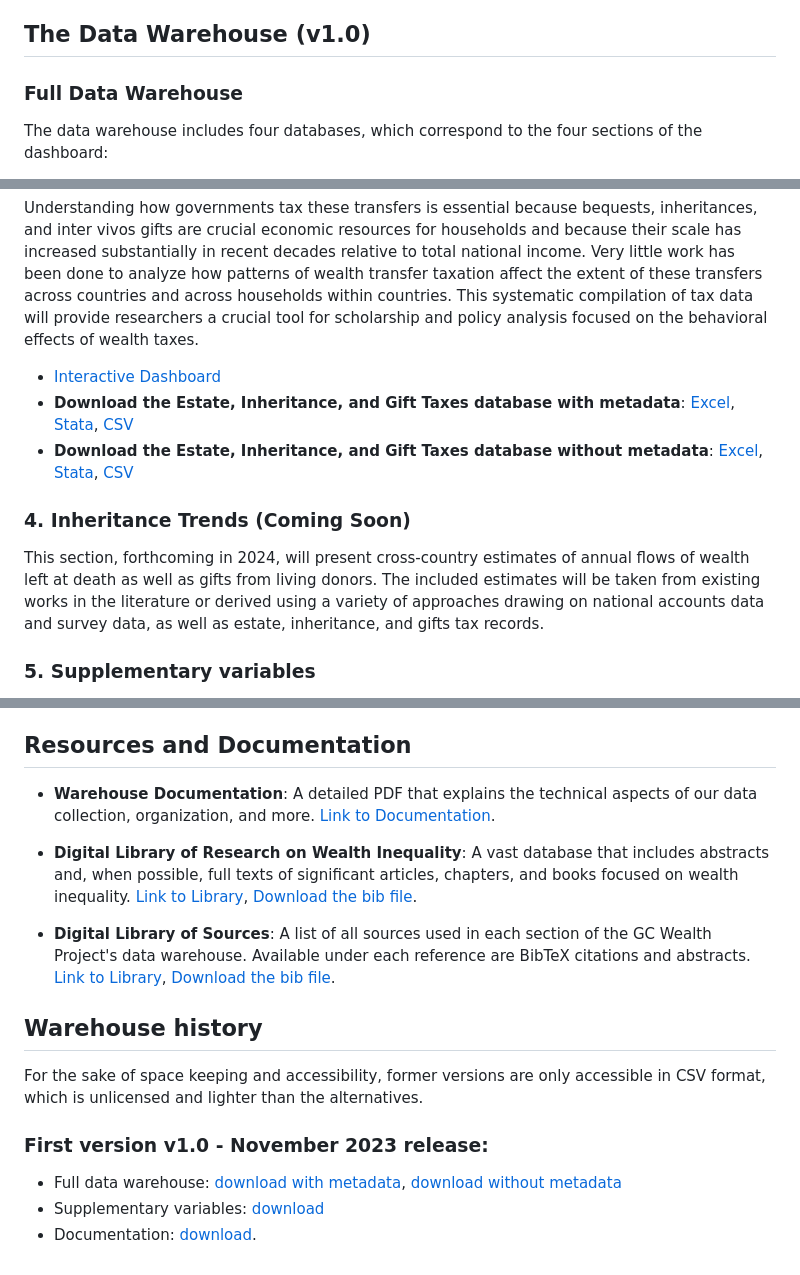
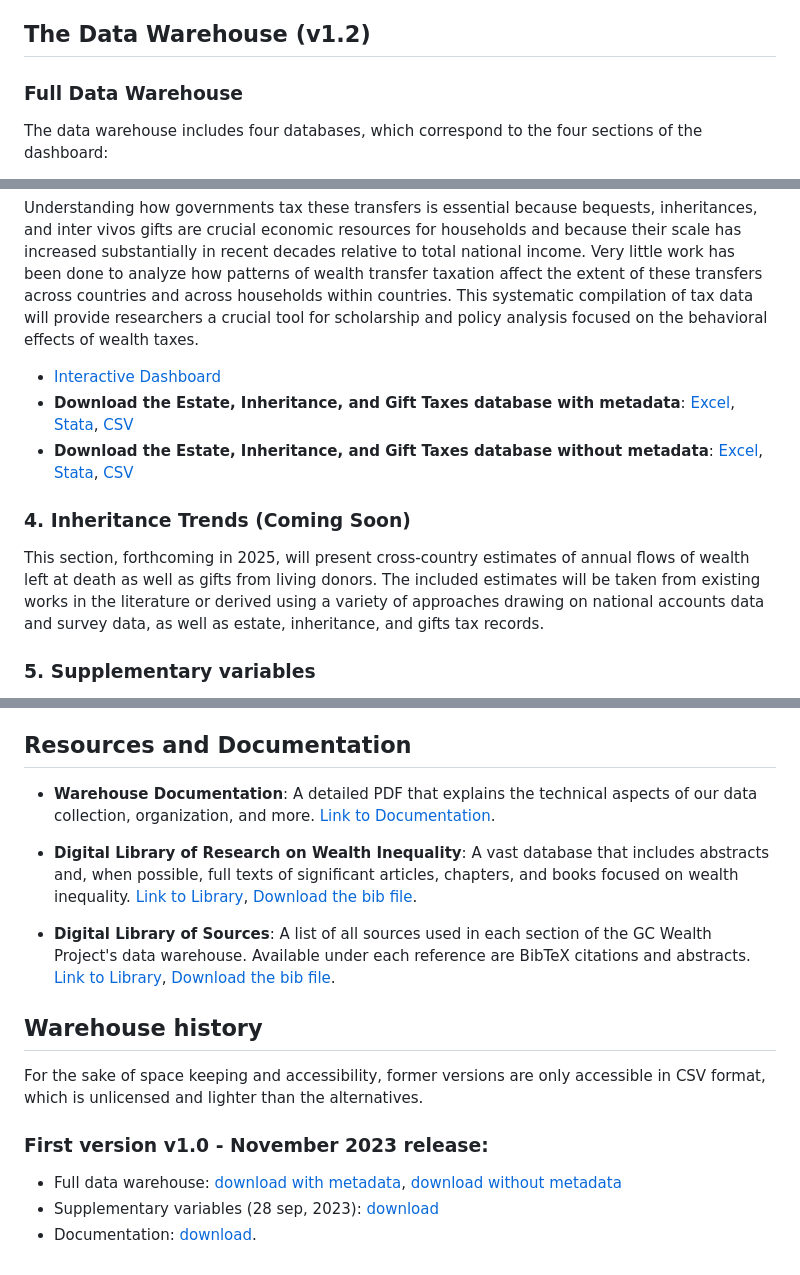
Before and after one commit to gcwealthproject/gcwealthproject, a Markdown page: README.md, 3 parts joined by grey strips. Rendered like a GitHub page.

Commit message:
Update README.md
rewire links to updated versions

```diff
--- a/README.md
+++ b/README.md
@@ -19,7 +19,7 @@ The GC Wealth Project, a central project of the Graduate Center's [Stone Center
 
 The [GC Wealth Project website](https://wealthproject.gc.cuny.edu/index.html) — first launched in June 2023 — is organized around two main components: a data warehouse of gathered and novel data that can be visualized in a variety of ways through the interactive dashboard, and a Digital Library of Research on Wealth Inequality. Both are designed to provide researchers, policymakers, journalists, and others interested in wealth and wealth taxation with open, unlimited access to an array of high-quality information and resources.
 
-## The Data Warehouse (v1.0)
+## The Data Warehouse (v1.2)
 
 ### Full Data Warehouse
 
@@ -69,6 +68,6 @@ Understanding how governments tax these transfers is essential because bequests,
 
 ### 4. Inheritance Trends (Coming Soon)
-This section, forthcoming in 2024, will present cross-country estimates of annual flows of wealth left at death as well as gifts from living donors. The included estimates will be taken from existing works in the literature or derived using a variety of approaches drawing on national accounts data and survey data, as well as estate, inheritance, and gifts tax records.
+This section, forthcoming in 2025, will present cross-country estimates of annual flows of wealth left at death as well as gifts from living donors. The included estimates will be taken from existing works in the literature or derived using a variety of approaches drawing on national accounts data and survey data, as well as estate, inheritance, and gifts tax records.
 
 ### 5. Supplementary variables
 This dataset encompasses a variety of auxiliary variables, such as exchange rates and price indices, crucial for developing the visualizations on our website. Mainly derived from the World Inequality Database ([wid.world](www.wid.world)), these elements are consistently updated and archived to maintain accuracy and reliability in our analyses.
@@ -89,5 +88,5 @@ For the sake of space keeping and accessibility, former versions are only access
 ### First version v1.0 - November 2023 release:
 
 - Full data warehouse: [download with metadata](https://drive.google.com/file/d/1FmO8qVbBshI0iQqyY321jjp1jfKnvLT_/view?usp=share_link), [download without metadata](https://drive.google.com/file/d/1dEuqsWiyFfhwSDGysY3qLw0H-iYrolhg/view?usp=share_link)
-- Supplementary variables: [download](https://drive.google.com/file/d/16LS8NicLEFLfiVh6GqNOgho7SNuSDm2H/view?usp=share_link)
+- Supplementary variables (28 sep, 2023): [download](https://drive.google.com/file/d/16LS8NicLEFLfiVh6GqNOgho7SNuSDm2H/view?usp=share_link)
 - Documentation: [download](https://osf.io/preprints/socarxiv/ta67n/).
```
Also changed, not shown: other parts of README.md (+12 -13 lines).
